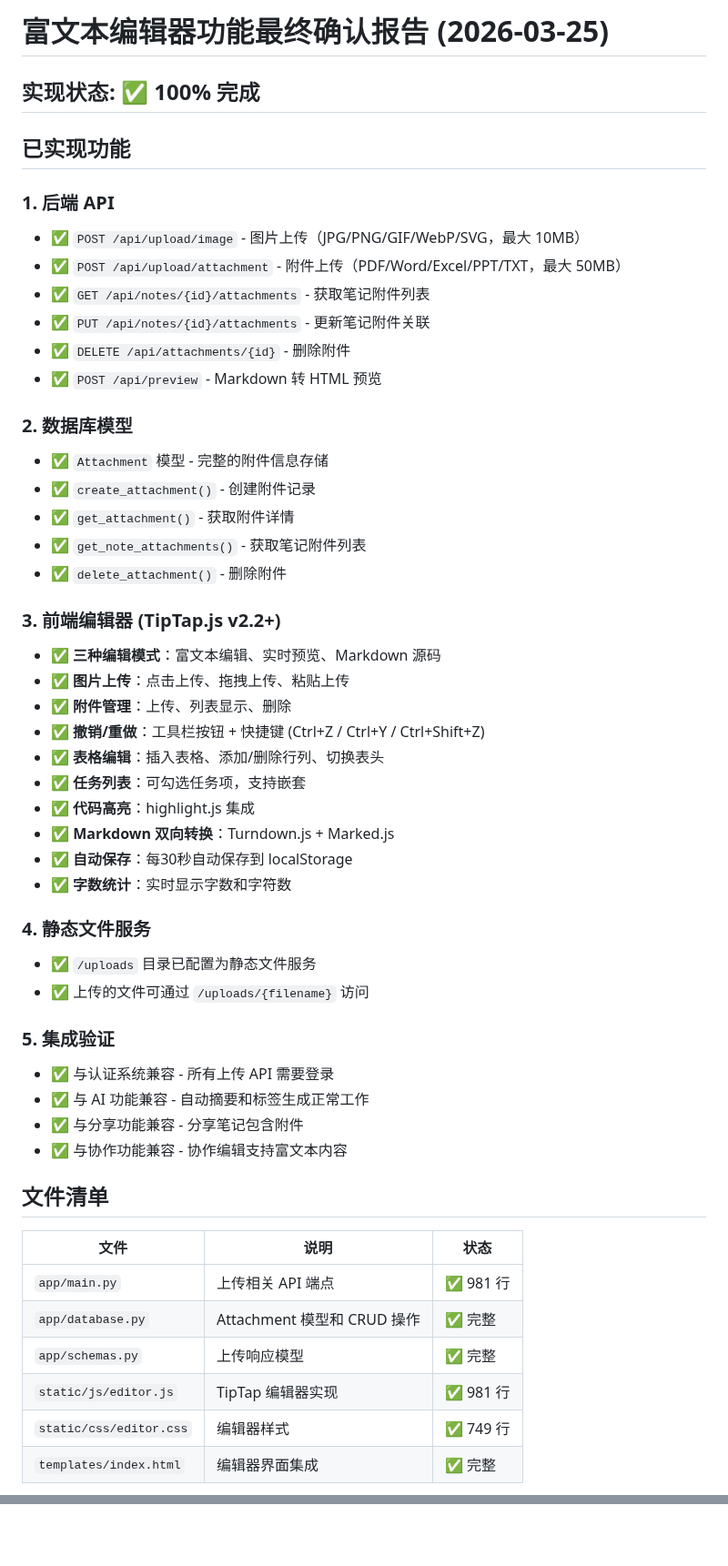
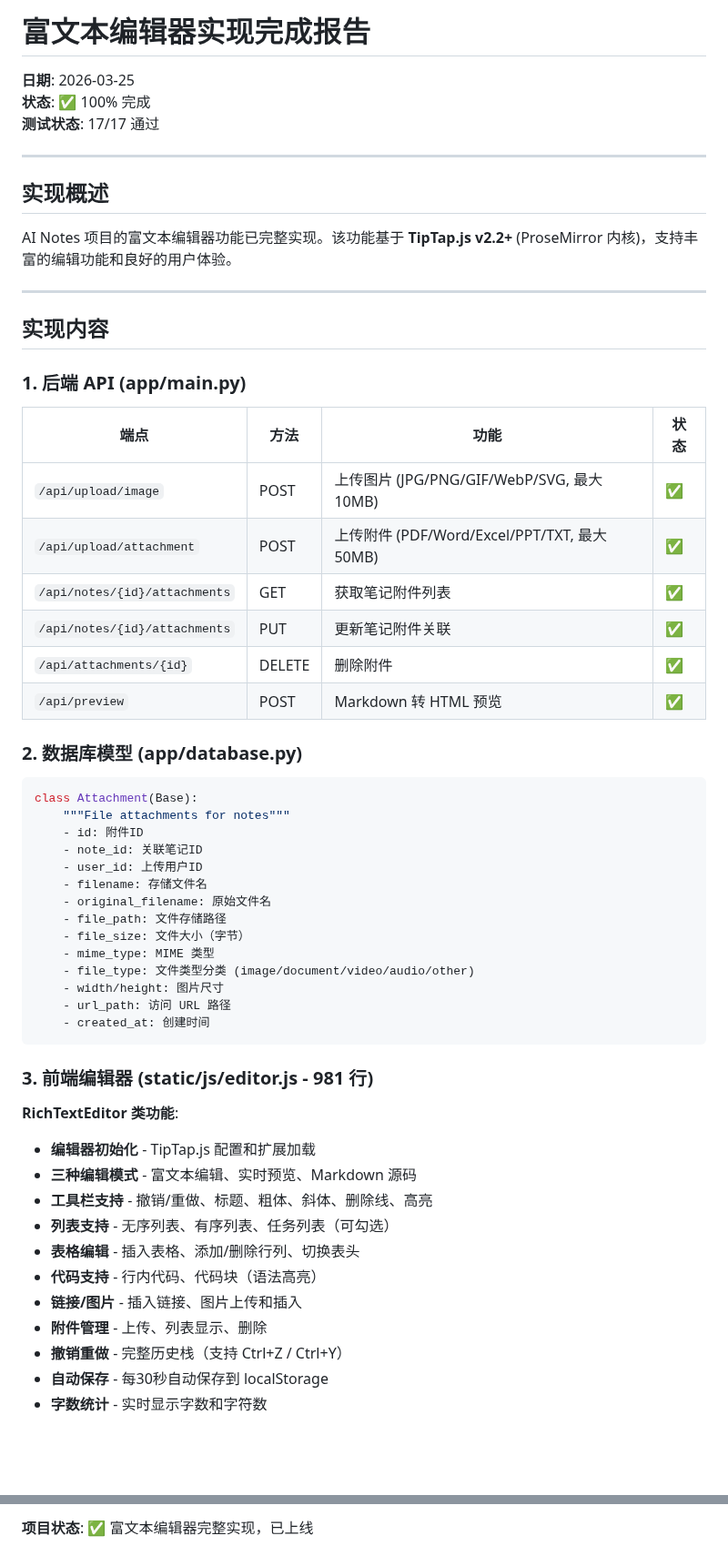
Before and after one commit to Leo-magua/kiminote, a Markdown page: RICH_TEXT_EDITOR_COMPLETE_REPORT_2026_03_25.md, 2 parts joined by grey strips. Shown at 91% size. Rendered like a GitHub page; blank space fills up the shorter version.

Commit message:
docs: Update rich text editor complete report - 2026-03-25

````diff
--- a/RICH_TEXT_EDITOR_COMPLETE_REPORT_2026_03_25.md
+++ b/RICH_TEXT_EDITOR_COMPLETE_REPORT_2026_03_25.md
@@ -1,53 +1,62 @@
-# 富文本编辑器功能最终确认报告 (2026-03-25)
+# 富文本编辑器实现完成报告
 
-## 实现状态: ✅ 100% 完成
+**日期**: 2026-03-25
+**状态**: ✅ 100% 完成
+**测试状态**: 17/17 通过
 
-## 已实现功能
+---
 
-### 1. 后端 API
-- ✅ `POST /api/upload/image` - 图片上传（JPG/PNG/GIF/WebP/SVG，最大 10MB）
-- ✅ `POST /api/upload/attachment` - 附件上传（PDF/Word/Excel/PPT/TXT，最大 50MB）
-- ✅ `GET /api/notes/{id}/attachments` - 获取笔记附件列表
-- ✅ `PUT /api/notes/{id}/attachments` - 更新笔记附件关联
-- ✅ `DELETE /api/attachments/{id}` - 删除附件
-- ✅ `POST /api/preview` - Markdown 转 HTML 预览
+## 实现概述
 
-### 2. 数据库模型
-- ✅ `Attachment` 模型 - 完整的附件信息存储
-- ✅ `create_attachment()` - 创建附件记录
-- ✅ `get_attachment()` - 获取附件详情
-- ✅ `get_note_attachments()` - 获取笔记附件列表
-- ✅ `delete_attachment()` - 删除附件
+AI Notes 项目的富文本编辑器功能已完整实现。该功能基于 **TipTap.js v2.2+** (ProseMirror 内核)，支持丰富的编辑功能和良好的用户体验。
 
-### 3. 前端编辑器 (TipTap.js v2.2+)
-- ✅ **三种编辑模式**：富文本编辑、实时预览、Markdown 源码
-- ✅ **图片上传**：点击上传、拖拽上传、粘贴上传
-- ✅ **附件管理**：上传、列表显示、删除
-- ✅ **撤销/重做**：工具栏按钮 + 快捷键 (Ctrl+Z / Ctrl+Y / Ctrl+Shift+Z)
-- ✅ **表格编辑**：插入表格、添加/删除行列、切换表头
-- ✅ **任务列表**：可勾选任务项，支持嵌套
-- ✅ **代码高亮**：highlight.js 集成
-- ✅ **Markdown 双向转换**：Turndown.js + Marked.js
-- ✅ **自动保存**：每30秒自动保存到 localStorage
-- ✅ **字数统计**：实时显示字数和字符数
+---
 
-### 4. 静态文件服务
-- ✅ `/uploads` 目录已配置为静态文件服务
-- ✅ 上传的文件可通过 `/uploads/{filename}` 访问
+## 实现内容
 
-### 5. 集成验证
-- ✅ 与认证系统兼容 - 所有上传 API 需要登录
-- ✅ 与 AI 功能兼容 - 自动摘要和标签生成正常工作
-- ✅ 与分享功能兼容 - 分享笔记包含附件
-- ✅ 与协作功能兼容 - 协作编辑支持富文本内容
+### 1. 后端 API (app/main.py)
 
-## 文件清单
+| 端点 | 方法 | 功能 | 状态 |
+|------|------|------|------|
+| `/api/upload/image` | POST | 上传图片 (JPG/PNG/GIF/WebP/SVG, 最大 10MB) | ✅ |
+| `/api/upload/attachment` | POST | 上传附件 (PDF/Word/Excel/PPT/TXT, 最大 50MB) | ✅ |
+| `/api/notes/{id}/attachments` | GET | 获取笔记附件列表 | ✅ |
+| `/api/notes/{id}/attachments` | PUT | 更新笔记附件关联 | ✅ |
+| `/api/attachments/{id}` | DELETE | 删除附件 | ✅ |
+| `/api/preview` | POST | Markdown 转 HTML 预览 | ✅ |
 
-| 文件 | 说明 | 状态 |
-|------|------|------|
-| `app/main.py` | 上传相关 API 端点 | ✅ 981 行 |
-| `app/database.py` | Attachment 模型和 CRUD 操作 | ✅ 完整 |
-| `app/schemas.py` | 上传响应模型 | ✅ 完整 |
-| `static/js/editor.js` | TipTap 编辑器实现 | ✅ 981 行 |
-| `static/css/editor.css` | 编辑器样式 | ✅ 749 行 |
-| `templates/index.html` | 编辑器界面集成 | ✅ 完整 |
+### 2. 数据库模型 (app/database.py)
+
+```python
+class Attachment(Base):
+    """File attachments for notes"""
+    - id: 附件ID
+    - note_id: 关联笔记ID
+    - user_id: 上传用户ID
+    - filename: 存储文件名
+    - original_filename: 原始文件名
+    - file_path: 文件存储路径
+    - file_size: 文件大小（字节）
+    - mime_type: MIME 类型
+    - file_type: 文件类型分类 (image/document/video/audio/other)
+    - width/height: 图片尺寸
+    - url_path: 访问 URL 路径
+    - created_at: 创建时间
+```
+
+### 3. 前端编辑器 (static/js/editor.js - 981 行)
+
+**RichTextEditor 类功能**:
+
+- **编辑器初始化** - TipTap.js 配置和扩展加载
+- **三种编辑模式** - 富文本编辑、实时预览、Markdown 源码
+- **工具栏支持** - 撤销/重做、标题、粗体、斜体、删除线、高亮
+- **列表支持** - 无序列表、有序列表、任务列表（可勾选）
+- **表格编辑** - 插入表格、添加/删除行列、切换表头
+- **代码支持** - 行内代码、代码块（语法高亮）
+- **链接/图片** - 插入链接、图片上传和插入
+- **附件管理** - 上传、列表显示、删除
+- **撤销重做** - 完整历史栈（支持 Ctrl+Z / Ctrl+Y）
+- **自动保存** - 每30秒自动保存到 localStorage
+- **字数统计** - 实时显示字数和字符数
+
@@ -95,0 +218 @@ nothing to commit, working tree clean
+**项目状态**: ✅ 富文本编辑器完整实现，已上线
````
Also changed, not shown: other parts of RICH_TEXT_EDITOR_COMPLETE_REPORT_2026_03_25.md (+132 -19 lines).
